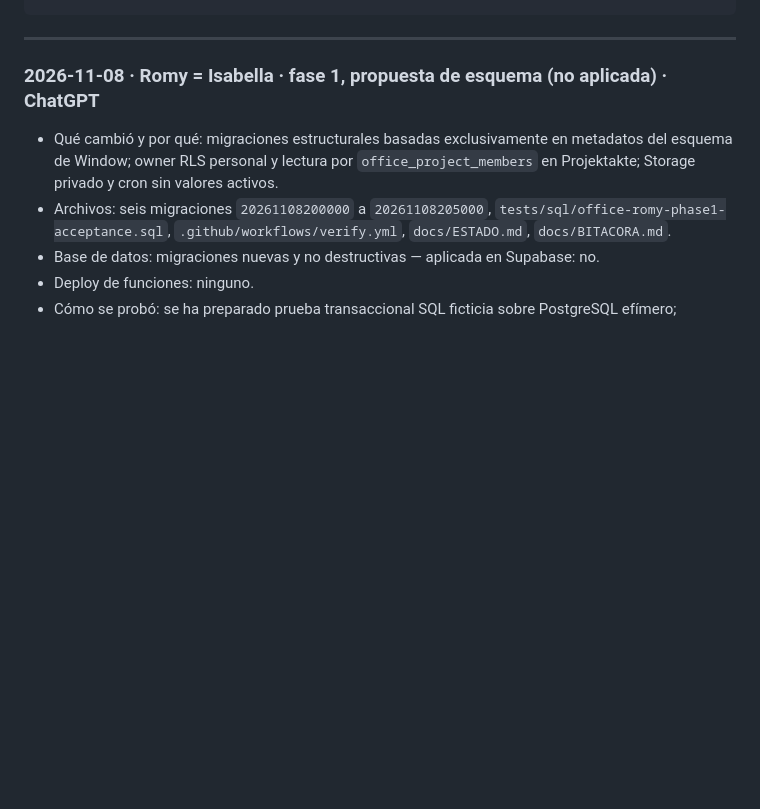
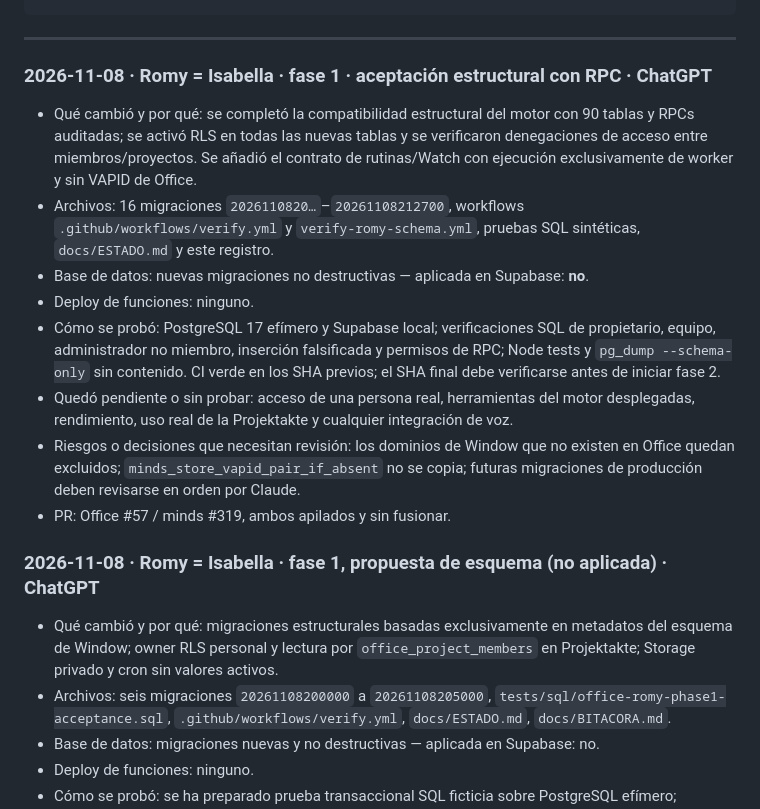
Before and after one commit to TBArchitekten/tbarchitekten.github.io, a Markdown page: docs/BITACORA.md, the part around the change. Drawn GitHub-style; blank space fills up the shorter version.

Commit message:
Phase 1: record verified isolation, RPC coverage and no-production state

````diff
--- a/docs/BITACORA.md
+++ b/docs/BITACORA.md
@@ -16,6 +16,17 @@ Una entrada por cambio, **la más nueva arriba**. Cada agente (ChatGPT, Claude u
 ```
 
 ---
+
+### 2026-11-08 · Romy = Isabella · fase 1 · aceptación estructural con RPC · ChatGPT
+- Qué cambió y por qué: se completó la compatibilidad estructural del motor con 90 tablas y RPCs auditadas; se activó RLS en todas las nuevas tablas y se verificaron denegaciones de acceso entre miembros/proyectos. Se añadió el contrato de rutinas/Watch con ejecución exclusivamente de worker y sin VAPID de Office.
+- Archivos: 16 migraciones `2026110820…`–`20261108212700`, workflows `.github/workflows/verify.yml` y `verify-romy-schema.yml`, pruebas SQL sintéticas, `docs/ESTADO.md` y este registro.
+- Base de datos: nuevas migraciones no destructivas — aplicada en Supabase: **no**.
+- Deploy de funciones: ninguno.
+- Cómo se probó: PostgreSQL 17 efímero y Supabase local; verificaciones SQL de propietario, equipo, administrador no miembro, inserción falsificada y permisos de RPC; Node tests y `pg_dump --schema-only` sin contenido. CI verde en los SHA previos; el SHA final debe verificarse antes de iniciar fase 2.
+- Quedó pendiente o sin probar: acceso de una persona real, herramientas del motor desplegadas, rendimiento, uso real de la Projektakte y cualquier integración de voz.
+- Riesgos o decisiones que necesitan revisión: los dominios de Window que no existen en Office quedan excluidos; `minds_store_vapid_pair_if_absent` no se copia; futuras migraciones de producción deben revisarse en orden por Claude.
+- PR: Office #57 / minds #319, ambos apilados y sin fusionar.
+
 
 ### 2026-11-08 · Romy = Isabella · fase 1, propuesta de esquema (no aplicada) · ChatGPT
 - Qué cambió y por qué: migraciones estructurales basadas exclusivamente en metadatos del esquema de Window; owner RLS personal y lectura por `office_project_members` en Projektakte; Storage privado y cron sin valores activos.
````
